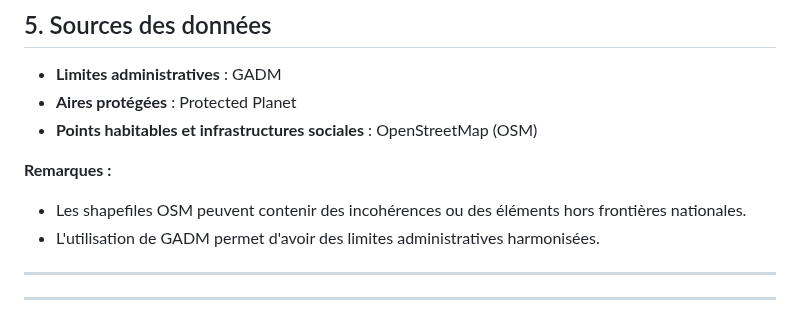
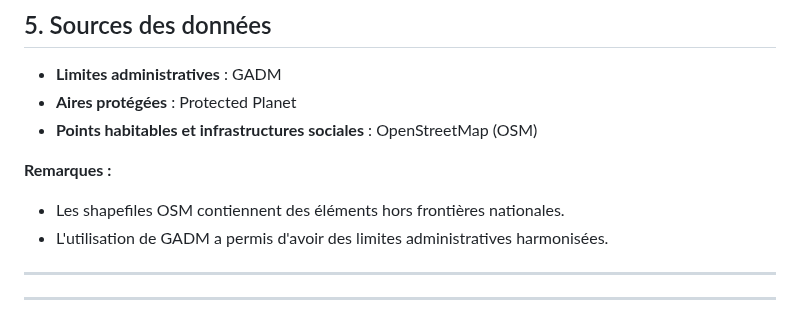
Before and after one commit to Abson-dev/Statistique-Exploratoire-Spatiale-2025-2026, a Markdown page: 02_TP_Equipes/TP2_SES_2025_2026_ASTOU_MAREME_LANDRY_YAMAHA/README.md, the part around one of its changes. Rendered like a GitHub page.

Commit message:
Revise README with project and participant details
Updated README to include project details and participant information.

```diff
--- a/02_TP_Equipes/TP2_SES_2025_2026_ASTOU_MAREME_LANDRY_YAMAHA/README.md
+++ b/02_TP_Equipes/TP2_SES_2025_2026_ASTOU_MAREME_LANDRY_YAMAHA/README.md
@@ -321,8 +321,8 @@ Fournir un tableau de bord interactif pour la planification stratégique.
 
 **Remarques :**
 
-- Les shapefiles OSM peuvent contenir des incohérences ou des éléments hors frontières nationales.
-- L'utilisation de GADM permet d'avoir des limites administratives harmonisées.
+- Les shapefiles OSM contiennent des éléments hors frontières nationales.
+- L'utilisation de GADM a permis d'avoir des limites administratives harmonisées.
 
 ---
 
```
Also changed, not shown: other parts of 02_TP_Equipes/TP2_SES_2025_2026_ASTOU_MAREME_LANDRY_YAMAHA/README.md (+2 -2 lines).
